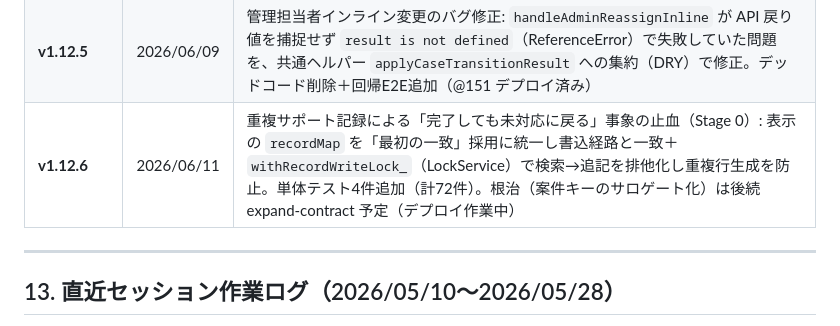
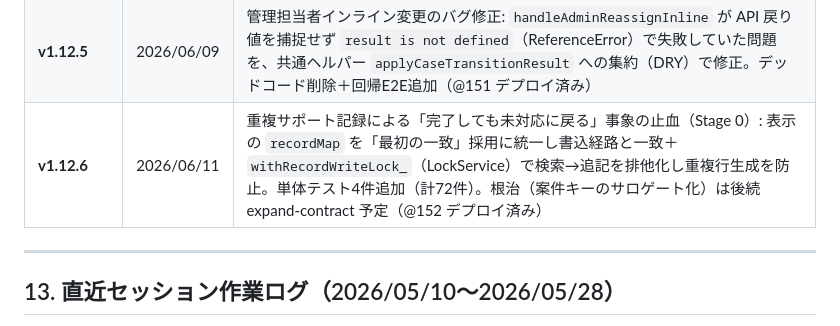
Before and after one commit to knoguchi-ship-it/tadasaposys, a Markdown page: docs/HANDOVER.md, the part around one of its changes. GitHub-like rendering.

```diff
--- a/docs/HANDOVER.md
+++ b/docs/HANDOVER.md
@@ -436,7 +436,7 @@ clasp deploy -i AKfycbwEhK-pEBSOS4Rjti9lhU2fn1cFQ0ON9E4vh-XSS3bMB3KzSbHPipqcQ65n
 | **v1.12.3** | 2026/06/03 | 手動追加案件の年間カウント合流: フォーム申込と同一メール（正規化）+ 同一年度で利用回数を合算（`caseFiscalYear_`/`annualUsageKey_` 新設）。手動追加直後の受付日「manual_…」表示も修正（@149 デプロイ済み） |
 | **v1.12.4** | 2026/06/03 | 年度利用回数の管理者手動修正: 案件詳細「今年度利用数」から実数を直接入力で補正（`年間利用補正` シート + `setAnnualUsageCountAdmin` 新設）。メール+年度単位で反映（@150 デプロイ済み） |
 | **v1.12.5** | 2026/06/09 | 管理担当者インライン変更のバグ修正: `handleAdminReassignInline` が API 戻り値を捕捉せず `result is not defined`（ReferenceError）で失敗していた問題を、共通ヘルパー `applyCaseTransitionResult` への集約（DRY）で修正。デッドコード削除＋回帰E2E追加（@151 デプロイ済み） |
-| **v1.12.6** | 2026/06/11 | 重複サポート記録による「完了しても未対応に戻る」事象の止血（Stage 0）: 表示の `recordMap` を「最初の一致」採用に統一し書込経路と一致＋`withRecordWriteLock_`（LockService）で検索→追記を排他化し重複行生成を防止。単体テスト4件追加（計72件）。根治（案件キーのサロゲート化）は後続 expand-contract 予定（デプロイ作業中） |
+| **v1.12.6** | 2026/06/11 | 重複サポート記録による「完了しても未対応に戻る」事象の止血（Stage 0）: 表示の `recordMap` を「最初の一致」採用に統一し書込経路と一致＋`withRecordWriteLock_`（LockService）で検索→追記を排他化し重複行生成を防止。単体テスト4件追加（計72件）。根治（案件キーのサロゲート化）は後続 expand-contract 予定（@152 デプロイ済み） |
 
 ---
 
```
Also changed, not shown: other parts of docs/HANDOVER.md (+1 -1 lines).
